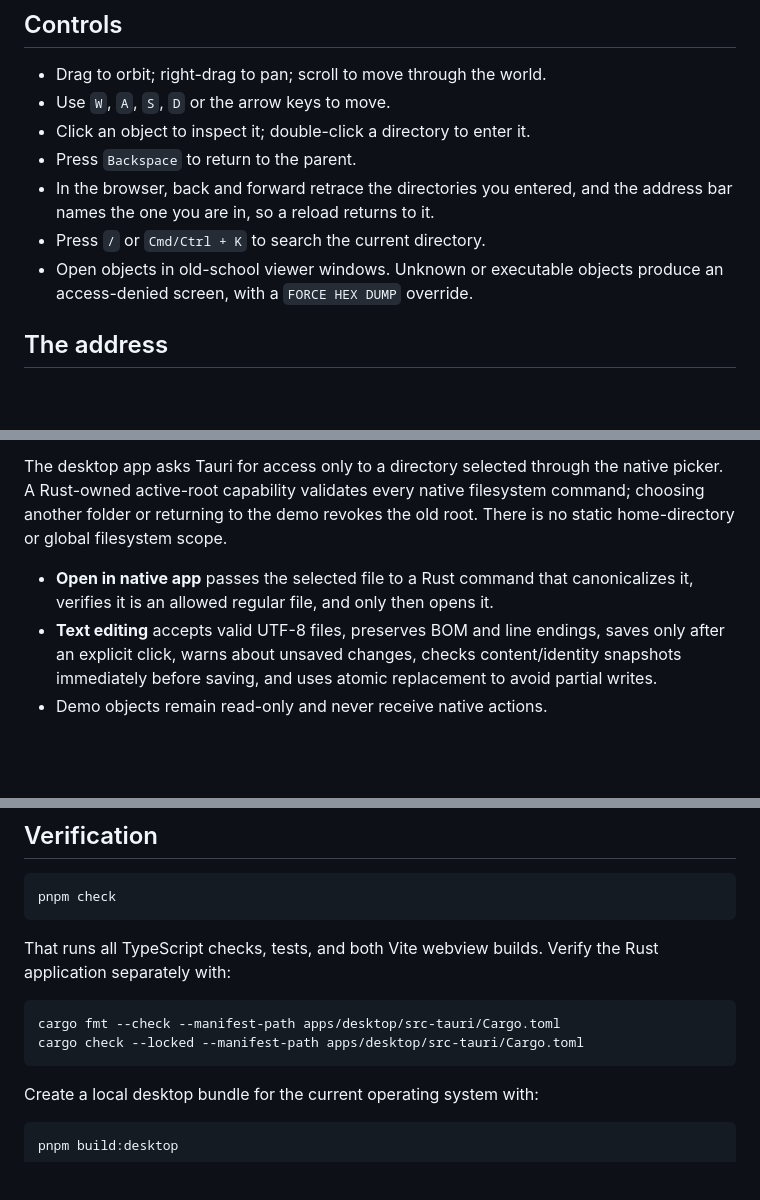
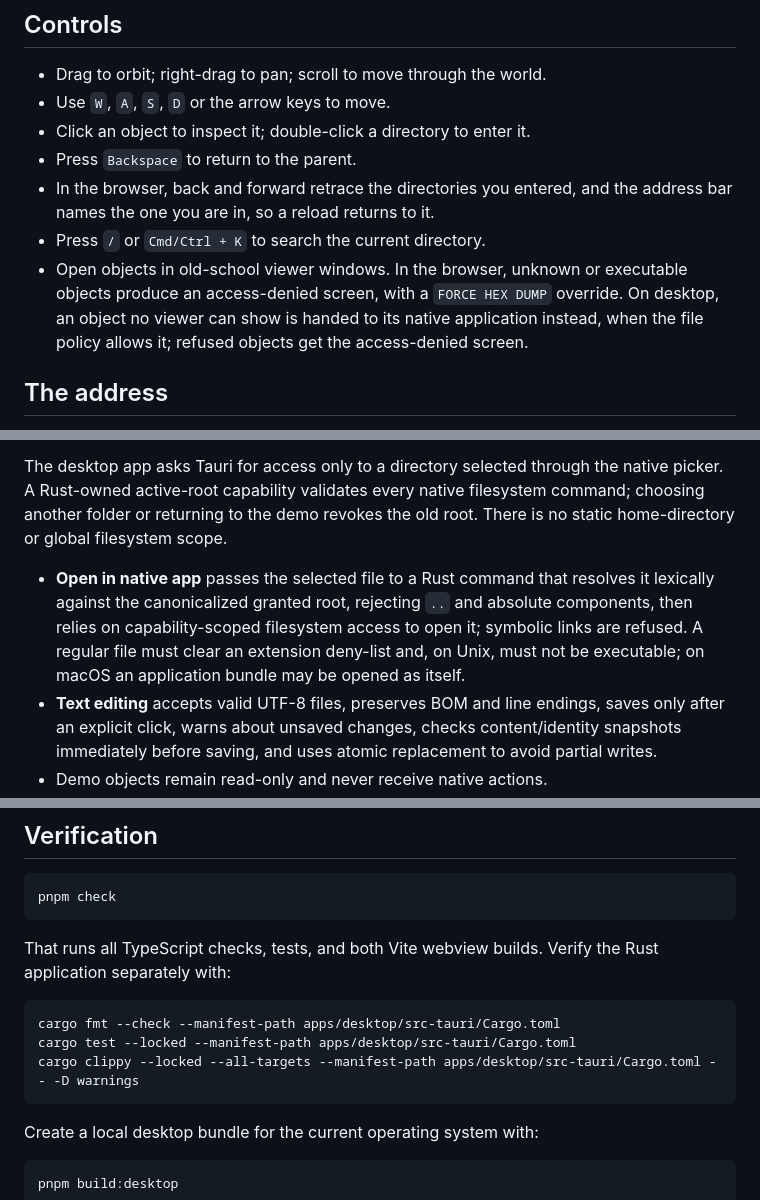
Before and after one commit to thebuilder/fsn, a Markdown page: README.md, 3 parts joined by grey strips. Rendered like a GitHub page; blank space fills up the shorter version.

Commit message:
docs: say what native open actually does, and verify with the gates CI uses
The Controls, native-open, and Verification sections described behavior
the code doesn't have: a denial screen on desktop for objects that are
actually handed to their native application, canonicalization and a
regular-file check the Rust command doesn't perform, and a cargo check
recipe weaker than what CI enforces.

````diff
--- a/README.md
+++ b/README.md
@@ -38,7 +38,7 @@ FSN is a pnpm workspace with two deliberately separate application shells:
 - Press `Backspace` to return to the parent.
 - In the browser, back and forward retrace the directories you entered, and the address bar names the one you are in, so a reload returns to it.
 - Press `/` or `Cmd/Ctrl + K` to search the current directory.
-- Open objects in old-school viewer windows. Unknown or executable objects produce an access-denied screen, with a `FORCE HEX DUMP` override.
+- Open objects in old-school viewer windows. In the browser, unknown or executable objects produce an access-denied screen, with a `FORCE HEX DUMP` override. On desktop, an object no viewer can show is handed to its native application instead, when the file policy allows it; refused objects get the access-denied screen.
 
 ## The address
 
@@ -107,7 +107,7 @@ The address holds directory names from the folder you opened. A fragment is neve
 
 The desktop app asks Tauri for access only to a directory selected through the native picker. A Rust-owned active-root capability validates every native filesystem command; choosing another folder or returning to the demo revokes the old root. There is no static home-directory or global filesystem scope.
 
-- **Open in native app** passes the selected file to a Rust command that canonicalizes it, verifies it is an allowed regular file, and only then opens it.
+- **Open in native app** passes the selected file to a Rust command that resolves it lexically against the canonicalized granted root, rejecting `..` and absolute components, then relies on capability-scoped filesystem access to open it; symbolic links are refused. A regular file must clear an extension deny-list and, on Unix, must not be executable; on macOS an application bundle may be opened as itself.
 - **Text editing** accepts valid UTF-8 files, preserves BOM and line endings, saves only after an explicit click, warns about unsaved changes, checks content/identity snapshots immediately before saving, and uses atomic replacement to avoid partial writes.
 - Demo objects remain read-only and never receive native actions.
 
@@ -121,7 +121,8 @@ That runs all TypeScript checks, tests, and both Vite webview builds. Verify the
 
 ```sh
 cargo fmt --check --manifest-path apps/desktop/src-tauri/Cargo.toml
-cargo check --locked --manifest-path apps/desktop/src-tauri/Cargo.toml
+cargo test --locked --manifest-path apps/desktop/src-tauri/Cargo.toml
+cargo clippy --locked --all-targets --manifest-path apps/desktop/src-tauri/Cargo.toml -- -D warnings
 ```
 
 Create a local desktop bundle for the current operating system with:
````
